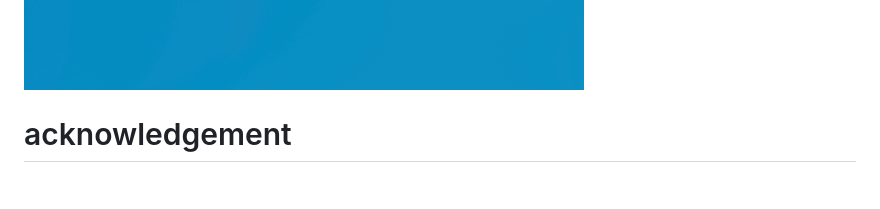
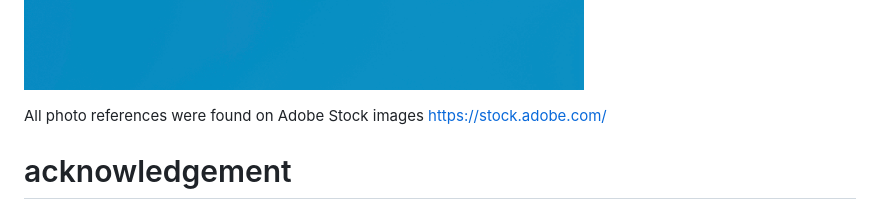
Before and after one commit to pheebzz/Julao_EcoFest, a Markdown page: README.md, the part around the change. GitHub-like rendering; blank space fills up the shorter version.

```diff
--- a/README.md
+++ b/README.md
@@ -38,6 +38,9 @@ Icon hand-sketched then curated in Adobe Illustrator
 Preview item asset mockup constructed in Adobe Photoshop
 ![Physical asset](./img/efpinmockup.png)
 
+All photo references were found on Adobe Stock images
+https://stock.adobe.com/
+
 
 # acknowledgement
 
```
Also changed, not shown: img/importantefadbst.jpeg (added), 1 other file.
